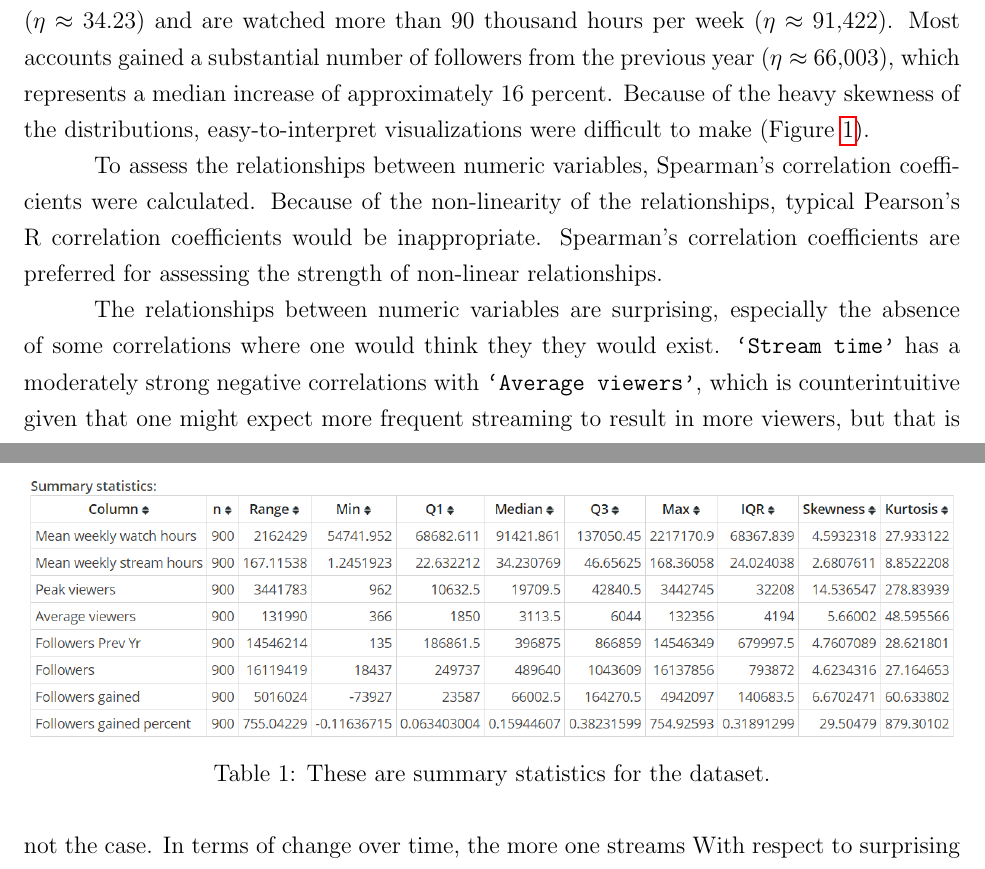
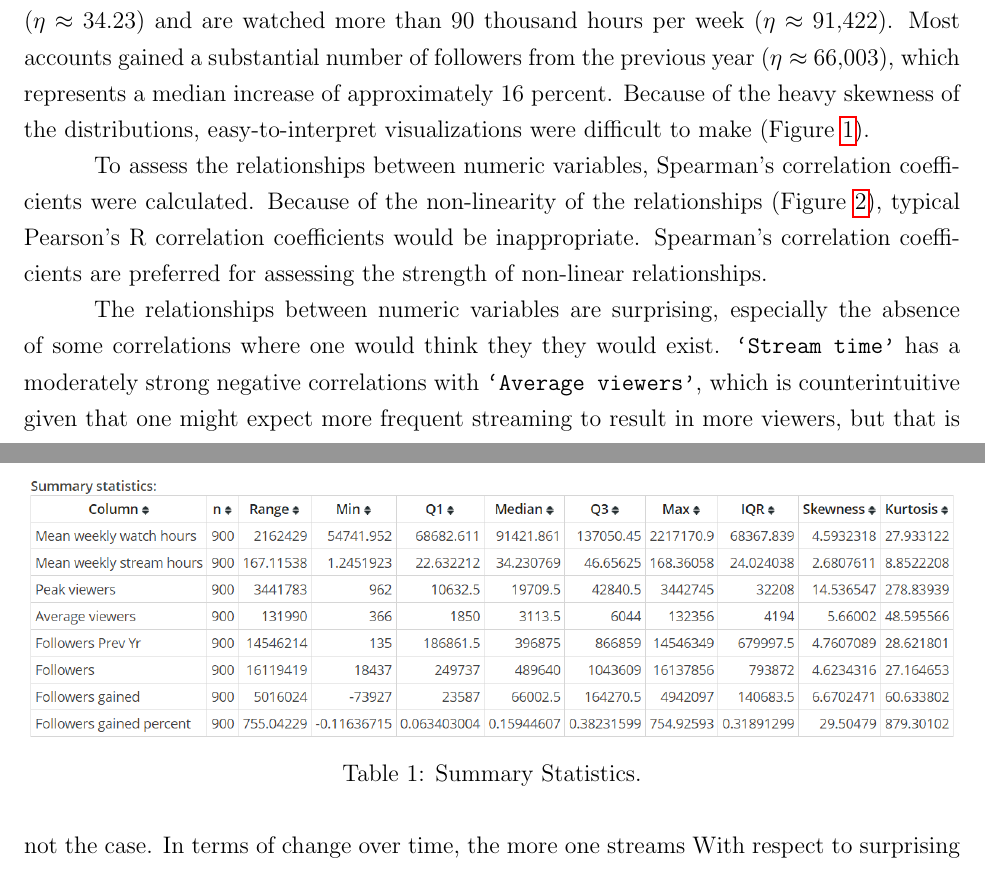
Before and after one commit to matthewacarson/Stat_Crunch_Competition, a LaTeX document (LaTeX_report/final_report.tex): two parts of pages 3 and 4 of 5 before the commit and two parts of pages 3 and 4 of 6 after it, joined at a grey line, cut so that both start at the same text. Compiled offline with pdfLaTeX.

Commit message:
Auto commit

```diff
--- a/LaTeX_report/final_report.tex
+++ b/LaTeX_report/final_report.tex
@@ -75,10 +75,3 @@ Additional statistics were calculated as well:
 
 Because all distributions are heavily right skewed (skewness $\geq$ 2.6), medians, represented with Greek letter eta ($\eta$), are reported instead of means (all values are from Table \ref{fig:summary_stats}). The majority of the top nine hundred accounts stream content at least 30 hours per week ($\eta \approx$ 34.23) and are watched more than 90 thousand hours per week $(\eta \approx$ 91,422). Most accounts gained a substantial number of followers from the previous year ($\eta \approx$ 66,003), which represents a median increase of approximately 16 percent. Because of the heavy skewness of the distributions, easy-to-interpret visualizations were difficult to make (Figure \ref{fig:histogram_matrix}).
 
-
-
-\begin{table}[t]
-  \centering
-  \includegraphics[width=\linewidth]{../StatCrunch_Results/reciprocal/table}
-  \captionsetup{justification=centering, singlelinecheck=false, margin=2cm}
-  \caption[Summary Statistics]{These are summary statistics for the dataset.}
@@ -94,4 +83,14 @@ Because all distributions are heavily right skewed (skewness $\geq$ 2.6), median
   \label{fig:histogram_matrix}
 \end{figure}
 
-To assess the relationships between numeric variables, Spearman’s correlation coefficients were calculated. Because of the non-linearity of the relationships, typical Pearson’s R correlation coefficients would be inappropriate. Spearman’s correlation coefficients are preferred for assessing the strength of non-linear relationships.
+\begin{table}[t]
+  \centering
+  \includegraphics[width=\linewidth]{../StatCrunch_Results/reciprocal/table}
+  \captionsetup{justification=centering, singlelinecheck=false, margin=2cm}
+  \caption[Summary Statistics]{Summary Statistics.}
+  \label{fig:summary_stats}
+\end{table}
+
+
+
+To assess the relationships between numeric variables, Spearman’s correlation coefficients were calculated. Because of the non-linearity of the relationships (Figure \ref{fig:scatter_matrix}), typical Pearson’s R correlation coefficients would be inappropriate. Spearman’s correlation coefficients are preferred for assessing the strength of non-linear relationships.
@@ -98,3 +103,5 @@ To assess the relationships between numeric variables, Spearman’s correlation
+  \label{fig:scatter_matrix}
+\end{figure}
 
 The relationships between numeric variables are surprising, especially the absence of some correlations where one would think they they would exist. \texttt{`Stream time’} has a moderately strong negative correlations with \texttt{`Average viewers’}, which is counterintuitive given that one might expect more frequent streaming to result in more viewers, but that is not the case. In terms of change over time, the more one streams With respect to surprising absences of relationships, \texttt{`Stream time’} has practically no relationship with \texttt{`Watch time’}. Together, these findings suggest that a strategy of merely increasing one’s streaming time does not “pay off” in terms of the number of followers or viewers.
 
```
Also changed, not shown: LaTeX_report/final_report.tex (12 more changed lines).
